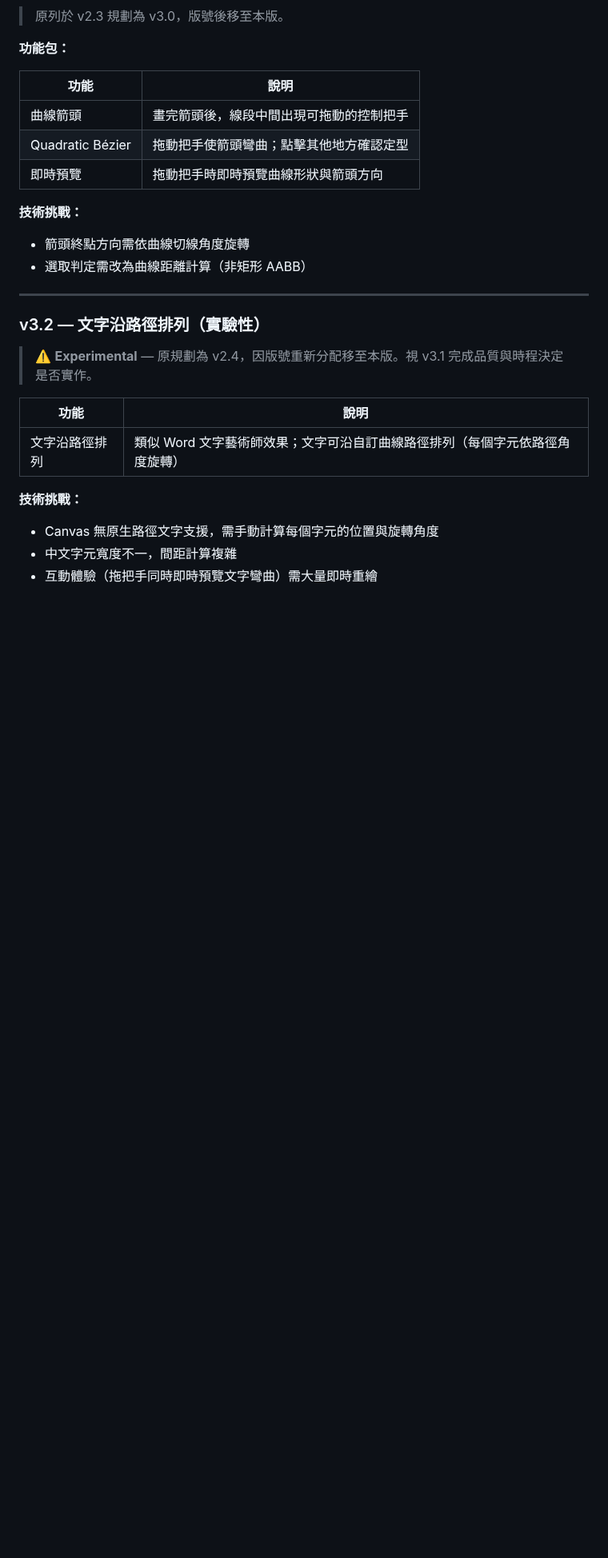
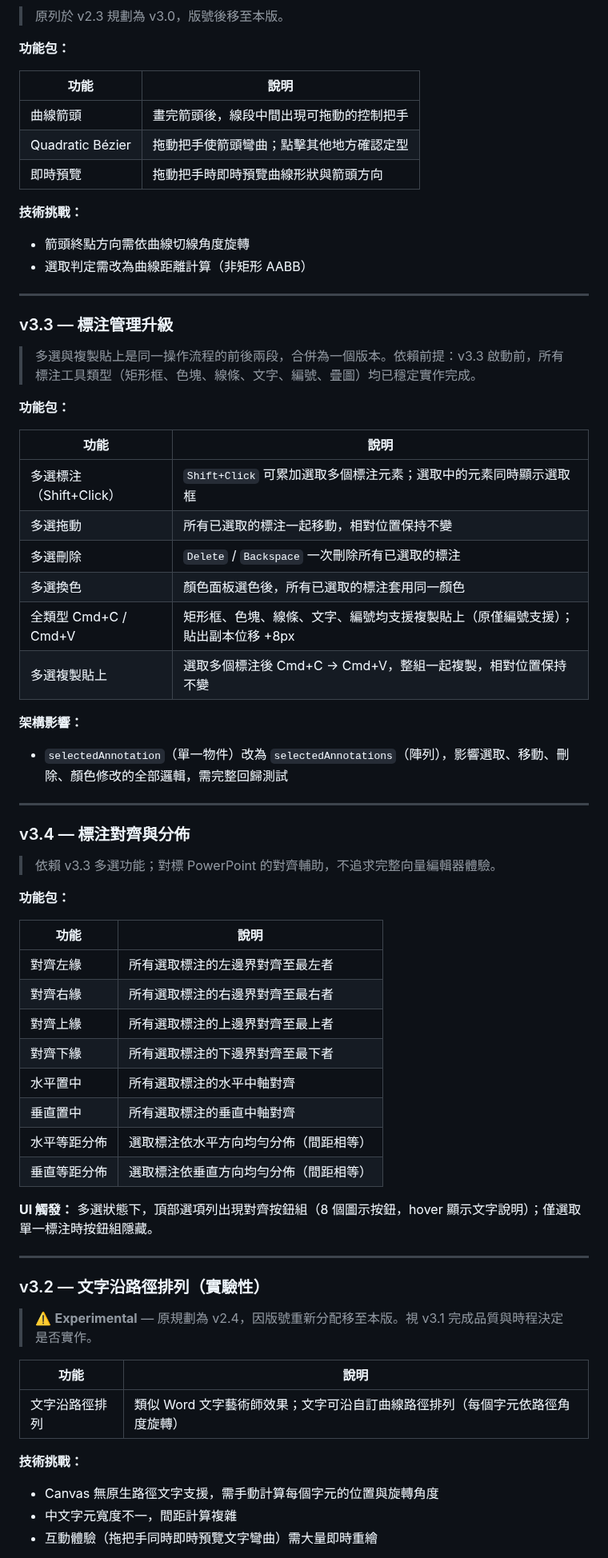
Before and after one commit to TB1982/pm, a Markdown page: SDD-mac-screenshot-tool.md, the part around one of its changes. Shown at 80% size. GitHub-like rendering; blank space fills up the shorter version.

Commit message:
docs(SDD): 更新迭代規劃 v2.8 / 新增 v3.3、v3.4
- v2.8 從「歷史圖片」擴充為「圖片來源擴充」
  - 新增剪貼簿貼上開啟（Cmd+V）規格與使用情境
  - 保留歷史截圖紀錄功能
- v3.3 新增「標注管理升級」
  - 多選標注（Shift+Click）含拖動、刪除、換色
  - 全類型 Cmd+C/V（原僅編號支援）
  - 多選複製貼上整組保持相對位置
  - 記錄 selectedAnnotations 陣列架構影響
- v3.4 新增「標注對齊與分佈」
  - 8 種對齊/分佈操作，對標 PowerPoint 對齊輔助
  - 明確標注依賴 v3.3 多選為前提

```diff
--- a/SDD-mac-screenshot-tool.md
+++ b/SDD-mac-screenshot-tool.md
@@ -1682,6 +1694,47 @@ Menu.buildFromTemplate([{
 **技術挑戰：**
 - 箭頭終點方向需依曲線切線角度旋轉
 - 選取判定需改為曲線距離計算（非矩形 AABB）
+
+---
+
+### v3.3 — 標注管理升級
+
+> 多選與複製貼上是同一操作流程的前後兩段，合併為一個版本。依賴前提：v3.3 啟動前，所有標注工具類型（矩形框、色塊、線條、文字、編號、疊圖）均已穩定實作完成。
+
+**功能包：**
+
+| 功能 | 說明 |
+|------|------|
+| 多選標注（Shift+Click） | `Shift+Click` 可累加選取多個標注元素；選取中的元素同時顯示選取框 |
+| 多選拖動 | 所有已選取的標注一起移動，相對位置保持不變 |
+| 多選刪除 | `Delete` / `Backspace` 一次刪除所有已選取的標注 |
+| 多選換色 | 顏色面板選色後，所有已選取的標注套用同一顏色 |
+| 全類型 Cmd+C / Cmd+V | 矩形框、色塊、線條、文字、編號均支援複製貼上（原僅編號支援）；貼出副本位移 +8px |
+| 多選複製貼上 | 選取多個標注後 Cmd+C → Cmd+V，整組一起複製，相對位置保持不變 |
+
+**架構影響：**
+- `selectedAnnotation`（單一物件）改為 `selectedAnnotations`（陣列），影響選取、移動、刪除、顏色修改的全部邏輯，需完整回歸測試
+
+---
+
+### v3.4 — 標注對齊與分佈
+
+> 依賴 v3.3 多選功能；對標 PowerPoint 的對齊輔助，不追求完整向量編輯器體驗。
+
+**功能包：**
+
+| 功能 | 說明 |
+|------|------|
+| 對齊左緣 | 所有選取標注的左邊界對齊至最左者 |
+| 對齊右緣 | 所有選取標注的右邊界對齊至最右者 |
+| 對齊上緣 | 所有選取標注的上邊界對齊至最上者 |
+| 對齊下緣 | 所有選取標注的下邊界對齊至最下者 |
+| 水平置中 | 所有選取標注的水平中軸對齊 |
+| 垂直置中 | 所有選取標注的垂直中軸對齊 |
+| 水平等距分佈 | 選取標注依水平方向均勻分佈（間距相等） |
+| 垂直等距分佈 | 選取標注依垂直方向均勻分佈（間距相等） |
+
+**UI 觸發：** 多選狀態下，頂部選項列出現對齊按鈕組（8 個圖示按鈕，hover 顯示文字說明）；僅選取單一標注時按鈕組隱藏。
 
 ---
 
```
Also changed, not shown: other parts of SDD-mac-screenshot-tool.md (+15 -3 lines).
